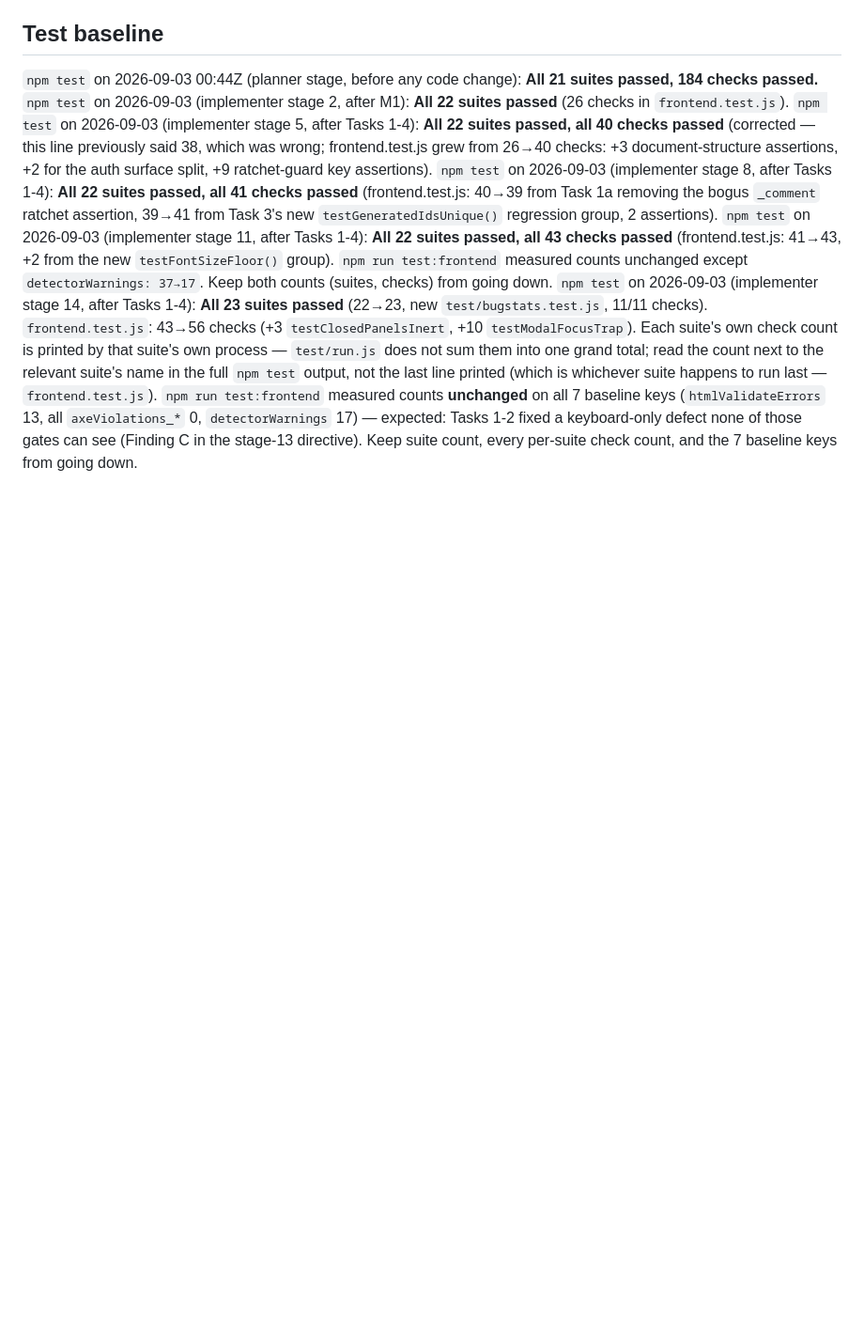
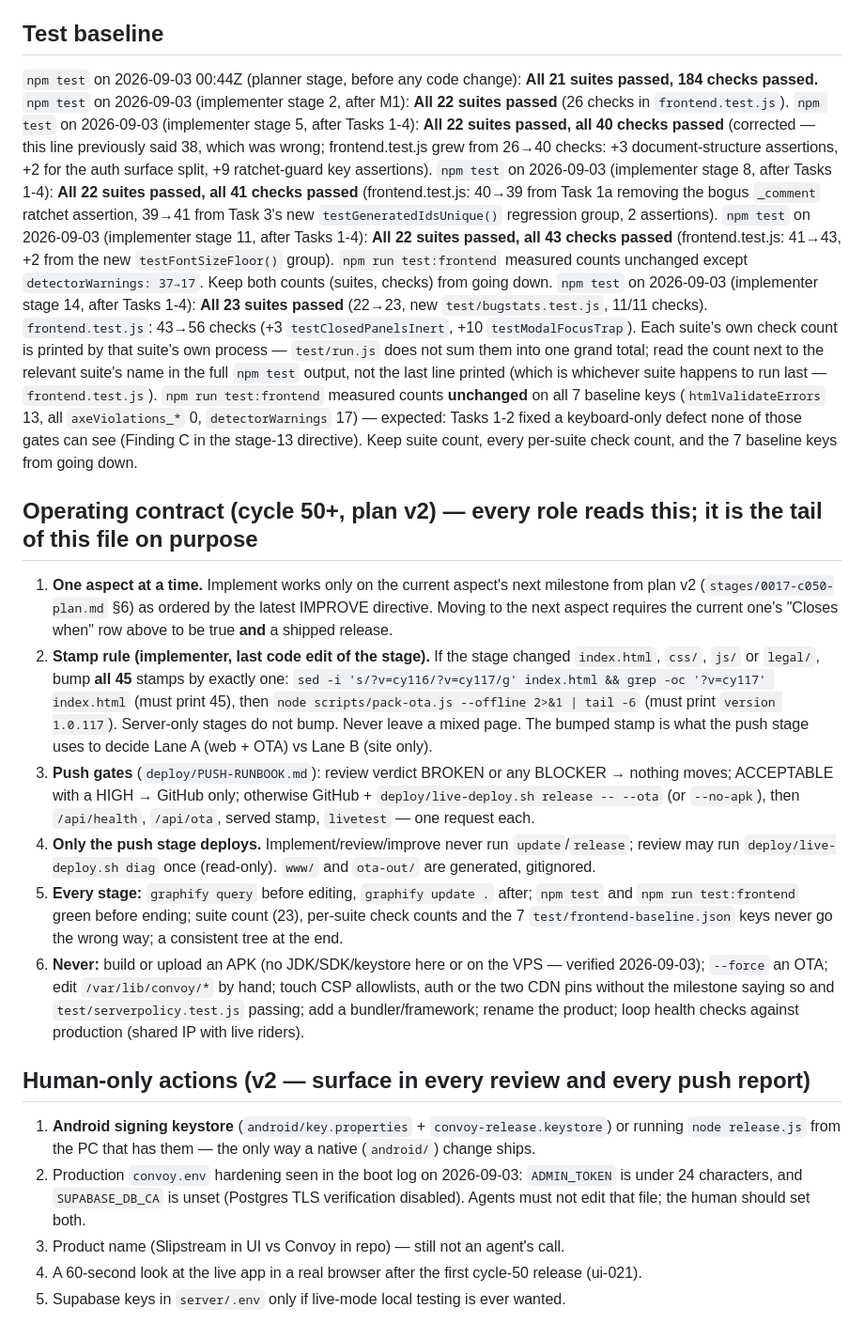
Before and after one commit to CronusAztec/convoy, a Markdown page: STATE.md, the part around one of its changes. Shown at 94% size. Drawn GitHub-style; blank space fills up the shorter version.

Commit message:
forge[20260903-002914-ce0d] c50 plan (ok)

```diff
--- a/STATE.md
+++ b/STATE.md
@@ -450,3 +457,36 @@ whichever suite happens to run last — `frontend.test.js`). `npm run test:front
 `detectorWarnings` 17) — expected: Tasks 1-2 fixed a keyboard-only defect none of those gates can
 see (Finding C in the stage-13 directive). Keep suite count, every per-suite check count, and the 7
 baseline keys from going down.
+
+## Operating contract (cycle 50+, plan v2) — every role reads this; it is the tail of this file on purpose
+1. **One aspect at a time.** Implement works only on the current aspect's next milestone from plan v2
+   (`stages/0017-c050-plan.md` §6) as ordered by the latest IMPROVE directive. Moving to the next
+   aspect requires the current one's "Closes when" row above to be true **and** a shipped release.
+2. **Stamp rule (implementer, last code edit of the stage).** If the stage changed `index.html`,
+   `css/`, `js/` or `legal/`, bump **all 45** stamps by exactly one:
+   `sed -i 's/?v=cy116/?v=cy117/g' index.html && grep -oc '?v=cy117' index.html` (must print 45),
+   then `node scripts/pack-ota.js --offline 2>&1 | tail -6` (must print `version 1.0.117`).
+   Server-only stages do not bump. Never leave a mixed page. The bumped stamp is what the push stage
+   uses to decide Lane A (web + OTA) vs Lane B (site only).
+3. **Push gates** (`deploy/PUSH-RUNBOOK.md`): review verdict BROKEN or any BLOCKER → nothing moves;
+   ACCEPTABLE with a HIGH → GitHub only; otherwise GitHub + `deploy/live-deploy.sh release -- --ota`
+   (or `--no-apk`), then `/api/health`, `/api/ota`, served stamp, `livetest` — one request each.
+4. **Only the push stage deploys.** Implement/review/improve never run `update`/`release`; review may
+   run `deploy/live-deploy.sh diag` once (read-only). `www/` and `ota-out/` are generated, gitignored.
+5. **Every stage:** `graphify query` before editing, `graphify update .` after; `npm test` and
+   `npm run test:frontend` green before ending; suite count (23), per-suite check counts and the 7
+   `test/frontend-baseline.json` keys never go the wrong way; a consistent tree at the end.
+6. **Never:** build or upload an APK (no JDK/SDK/keystore here or on the VPS — verified 2026-09-03);
+   `--force` an OTA; edit `/var/lib/convoy/*` by hand; touch CSP allowlists, auth or the two CDN pins
+   without the milestone saying so and `test/serverpolicy.test.js` passing; add a bundler/framework;
+   rename the product; loop health checks against production (shared IP with live riders).
+
+## Human-only actions (v2 — surface in every review and every push report)
+1. **Android signing keystore** (`android/key.properties` + `convoy-release.keystore`) or running
+   `node release.js` from the PC that has them — the only way a native (`android/`) change ships.
+2. Production `convoy.env` hardening seen in the boot log on 2026-09-03: `ADMIN_TOKEN` is under 24
+   characters, and `SUPABASE_DB_CA` is unset (Postgres TLS verification disabled). Agents must not
+   edit that file; the human should set both.
+3. Product name (Slipstream in UI vs Convoy in repo) — still not an agent's call.
+4. A 60-second look at the live app in a real browser after the first cycle-50 release (ui-021).
+5. Supabase keys in `server/.env` only if live-mode local testing is ever wanted.
```
Also changed, not shown: other parts of STATE.md (+14 -7 lines), deploy/PUSH-RUNBOOK.md (added, +118 -0 lines).
